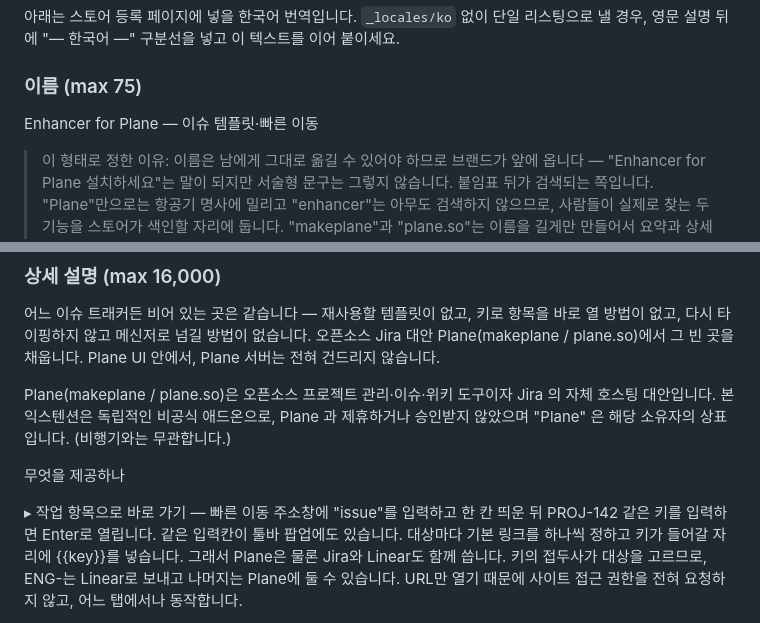
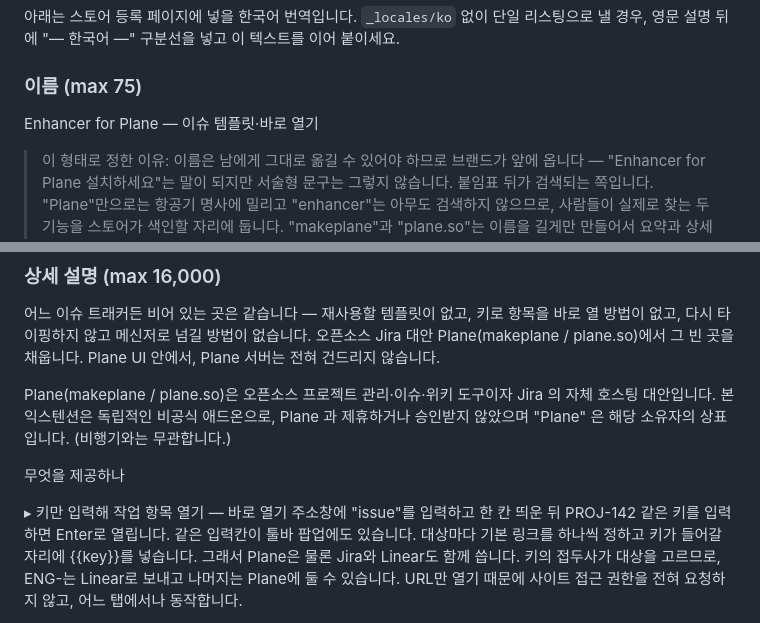
Before and after one commit to gaerae/enhancer-for-plane, a Markdown page: store-assets/STORE_LISTING.md, 2 parts joined by grey strips. Rendered like a GitHub page.

```diff
--- a/store-assets/STORE_LISTING.md
+++ b/store-assets/STORE_LISTING.md
@@ -161,7 +161,7 @@ Standard for open-source extensions — gives users a support/contact path.
 붙이세요.
 
 ### 이름 (max 75)
-Enhancer for Plane — 이슈 템플릿·빠른 이동
+Enhancer for Plane — 이슈 템플릿·바로 열기
 
 > 이 형태로 정한 이유: 이름은 남에게 그대로 옮길 수 있어야 하므로 브랜드가 앞에 옵니다 —
 > "Enhancer for Plane 설치하세요"는 말이 되지만 서술형 문구는 그렇지 않습니다. 붙임표
@@ -184,7 +184,7 @@ Plane(makeplane / plane.so)은 오픈소스 프로젝트 관리·이슈·위키
 
 무엇을 제공하나
 
-▸ 작업 항목으로 바로 가기 — 빠른 이동
+▸ 키만 입력해 작업 항목 열기 — 바로 열기
 주소창에 "issue"를 입력하고 한 칸 띄운 뒤 PROJ-142 같은 키를 입력하면 Enter로 열립니다. 같은 입력칸이 툴바 팝업에도 있습니다.
 대상마다 기본 링크를 하나씩 정하고 키가 들어갈 자리에 {{key}}를 넣습니다. 그래서 Plane은 물론 Jira와 Linear도 함께 씁니다. 키의 접두사가 대상을 고르므로, ENG-는 Linear로 보내고 나머지는 Plane에 둘 수 있습니다.
 URL만 열기 때문에 사이트 접근 권한을 전혀 요청하지 않고, 어느 탭에서나 동작합니다.
```
Also changed, not shown: other parts of store-assets/STORE_LISTING.md (+7 -7 lines), README.ko.md (+3 -3 lines), README.md (+3 -3 lines), store-assets/screenshot-5-open.ko.png (renamed from store-assets/screenshot-5-jump.ko.png), store-assets/screenshot-5-open.png (renamed from store-assets/screenshot-5-jump.png), 10 other files.
